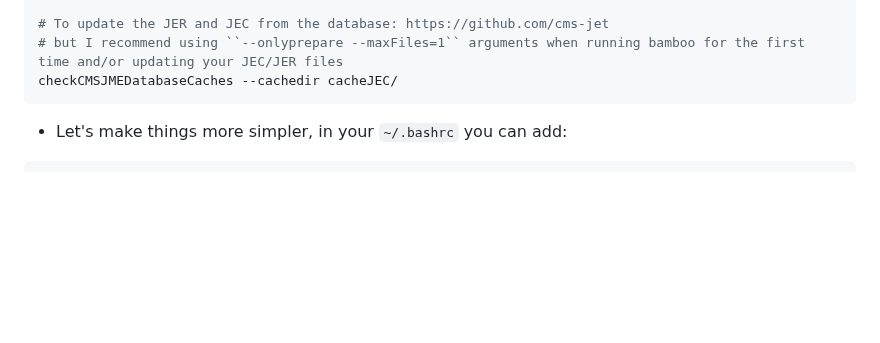
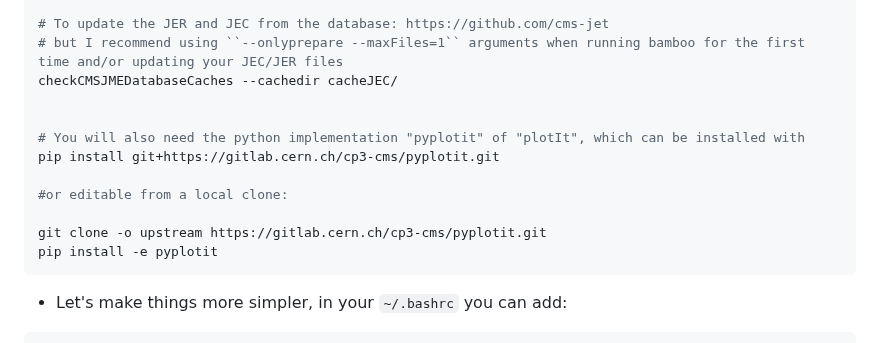
Before and after one commit to kjaffel/ZA_FullAnalysis, a Markdown page: README.md, the part around the change. Rendered like a GitHub page; blank space fills up the shorter version.

Commit message:
add  doc lines for pyplotit

````diff
--- a/README.md
+++ b/README.md
@@ -38,6 +38,15 @@ pip install git+https://gitlab.cern.ch/cp3-cms/CMSJMECalculators.git@0.1.0
 # To update the JER and JEC from the database: https://github.com/cms-jet
 # but I recommend using ``--onlyprepare --maxFiles=1`` arguments when running bamboo for the first time and/or updating your JEC/JER files
 checkCMSJMEDatabaseCaches --cachedir cacheJEC/
+
+
+# You will also need the python implementation "pyplotit" of "plotIt", which can be installed with
+pip install git+https://gitlab.cern.ch/cp3-cms/pyplotit.git
+
+#or editable from a local clone:
+
+git clone -o upstream https://gitlab.cern.ch/cp3-cms/pyplotit.git
+pip install -e pyplotit
 ```
 - Let's make things more simpler, in your ``~/.bashrc`` you can add:
 ```bash
````
